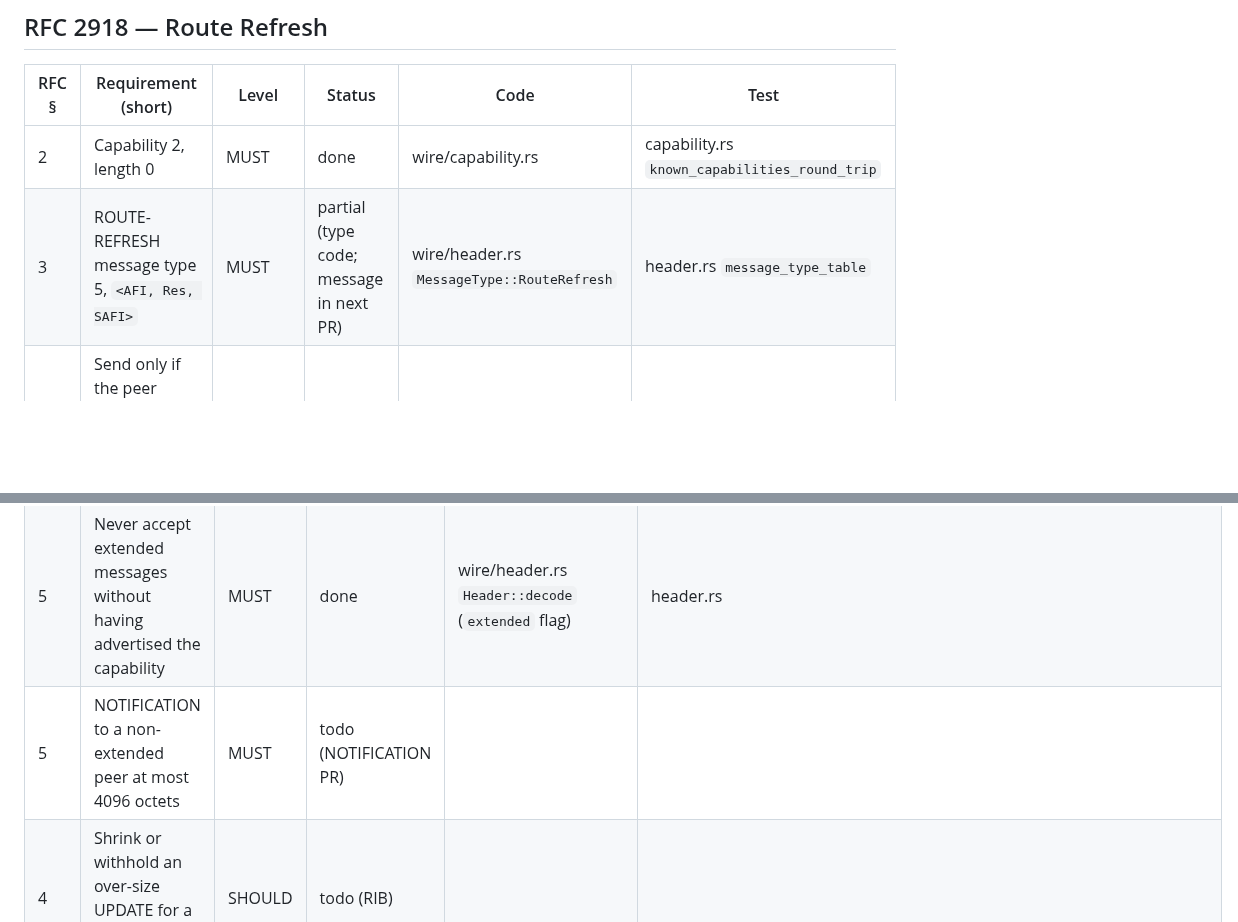
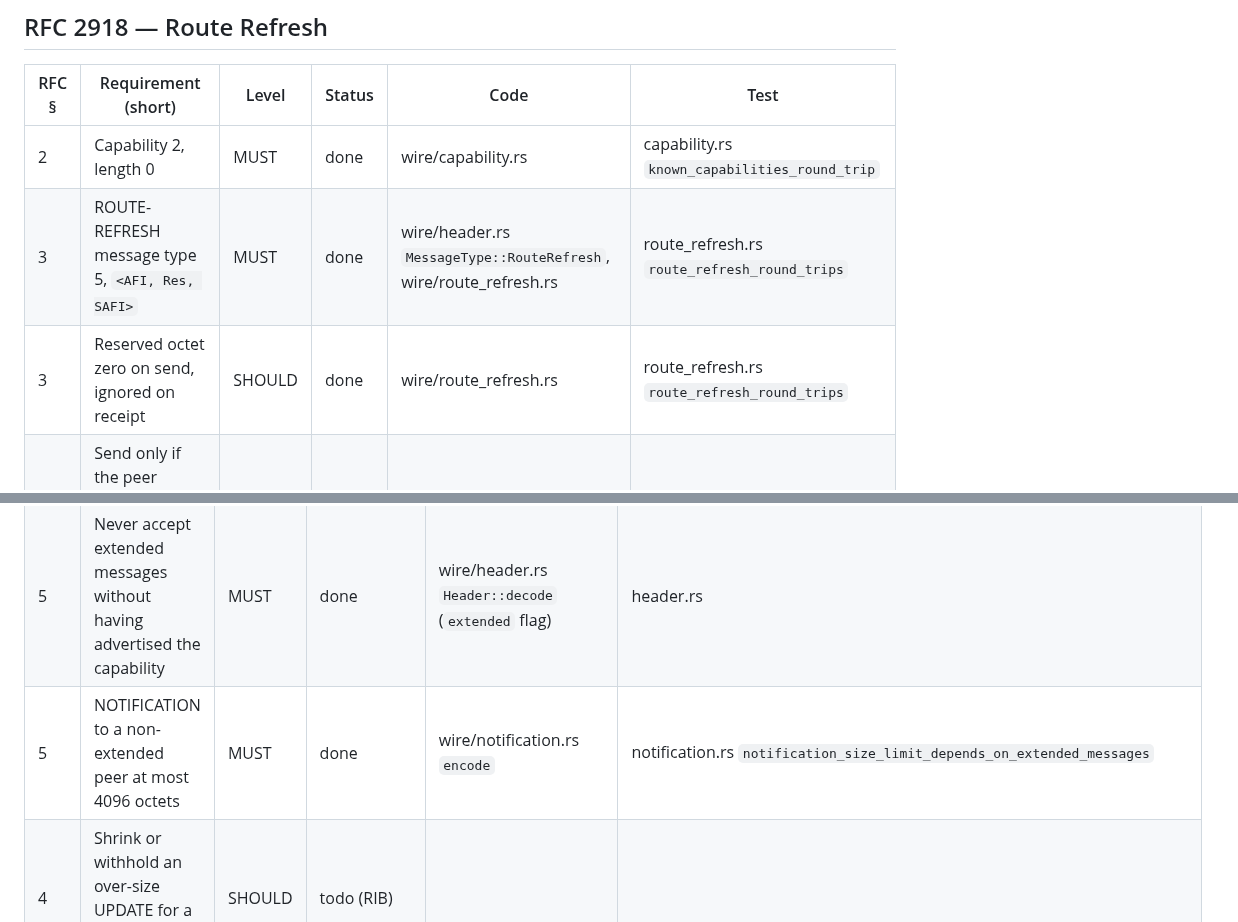
Before and after one commit to ahadley1124/bgpfc, a Markdown page: COMPLIANCE.md, 2 parts joined by grey strips. Drawn GitHub-style; blank space fills up the shorter version.

```diff
--- a/COMPLIANCE.md
+++ b/COMPLIANCE.md
@@ -76,7 +87,8 @@ implement them.
 | RFC § | Requirement (short) | Level | Status | Code | Test |
 |---|---|---|---|---|---|
 | 2 | Capability 2, length 0 | MUST | done | wire/capability.rs | capability.rs `known_capabilities_round_trip` |
-| 3 | ROUTE-REFRESH message type 5, `<AFI, Res, SAFI>` | MUST | partial (type code; message in next PR) | wire/header.rs `MessageType::RouteRefresh` | header.rs `message_type_table` |
+| 3 | ROUTE-REFRESH message type 5, `<AFI, Res, SAFI>` | MUST | done | wire/header.rs `MessageType::RouteRefresh`, wire/route_refresh.rs | route_refresh.rs `route_refresh_round_trips` |
+| 3 | Reserved octet zero on send, ignored on receipt | SHOULD | done | wire/route_refresh.rs | route_refresh.rs `route_refresh_round_trips` |
 | 4 | Send only if the peer advertised the capability; ignore unadvertised families | SHOULD | todo (RIB) | | |
 
 ## RFC 7606 — Revised Error Handling
@@ -96,7 +108,7 @@ implement them.
 | 4 | Having advertised it, accept up to 65535 octets | MUST | done | wire/header.rs `Header::decode` | header.rs `extended_messages_only_when_negotiated_and_never_for_open_or_keepalive` |
 | 4 | Over 4096 without the capability → Bad Message Length | MUST | done | wire/header.rs `Header::decode` | header.rs `extended_messages_only_when_negotiated_and_never_for_open_or_keepalive` |
 | 5 | Never accept extended messages without having advertised the capability | MUST | done | wire/header.rs `Header::decode` (`extended` flag) | header.rs |
-| 5 | NOTIFICATION to a non-extended peer at most 4096 octets | MUST | todo (NOTIFICATION PR) | | |
+| 5 | NOTIFICATION to a non-extended peer at most 4096 octets | MUST | done | wire/notification.rs `encode` | notification.rs `notification_size_limit_depends_on_extended_messages` |
 | 4 | Shrink or withhold an over-size UPDATE for a non-extended neighbour | SHOULD | todo (RIB) | | |
 
 ## RFC 1997 / 4360 / 8092 — Communities
```
Also changed, not shown: other parts of COMPLIANCE.md (+26 -1 lines).
